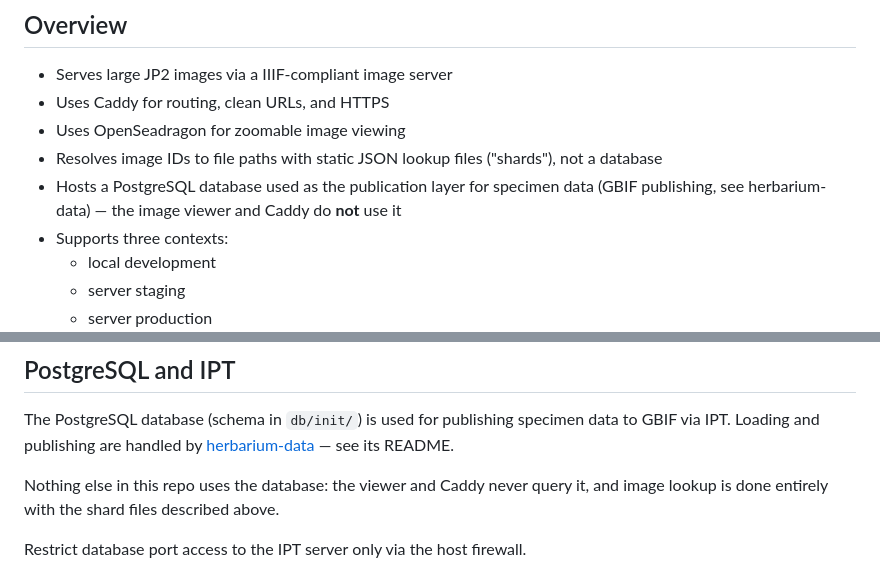
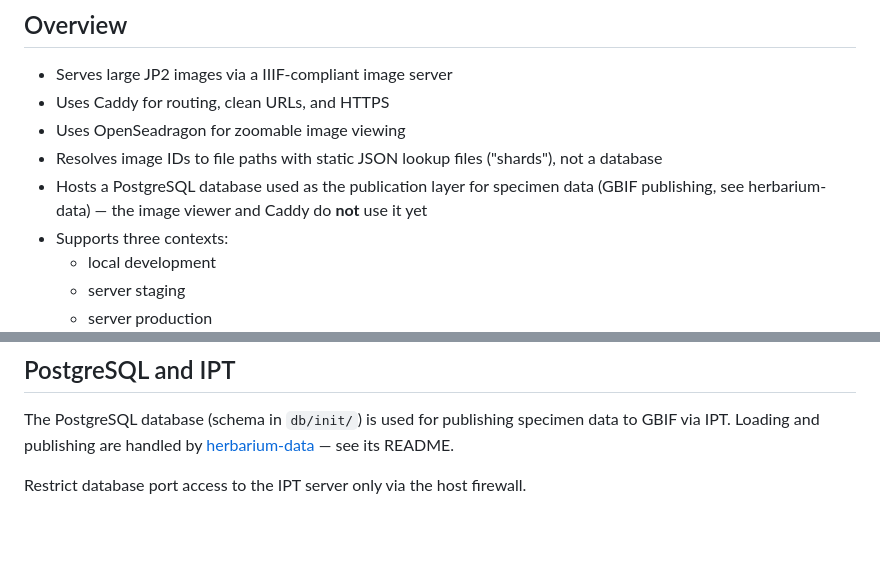
Before and after one commit to herbarium-gb/herbarium-platform, a Markdown page: README.md, 2 parts joined by grey strips. Drawn GitHub-style; blank space fills up the shorter version.

Commit message:
README: note the database is not used by the viewer yet
Co-Authored-By: Claude Opus 5.5 <noreply@anthropic.com>

```diff
--- a/README.md
+++ b/README.md
@@ -8,7 +8,7 @@ Platform for serving herbarium images using a IIIF image server (currently RAIS)
 - Uses Caddy for routing, clean URLs, and HTTPS
 - Uses OpenSeadragon for zoomable image viewing
 - Resolves image IDs to file paths with static JSON lookup files ("shards"), not a database
-- Hosts a PostgreSQL database used as the publication layer for specimen data (GBIF publishing, see herbarium-data) — the image viewer and Caddy do **not** use it
+- Hosts a PostgreSQL database used as the publication layer for specimen data (GBIF publishing, see herbarium-data) — the image viewer and Caddy do **not** use it yet
 - Supports three contexts:
   - local development
   - server staging
@@ -135,9 +135,6 @@ The PostgreSQL database (schema in `db/init/`) is used for publishing specimen
 data to GBIF via IPT. Loading and publishing are handled by
 [herbarium-data](https://github.com/herbarium-gb/herbarium-data) — see its README.
 
-Nothing else in this repo uses the database: the viewer and Caddy never query
-it, and image lookup is done entirely with the shard files described above.
-
 Restrict database port access to the IPT server only via the host firewall.
 
 IPT connects as the read-only `ipt_herbarium` role, which can only read
```
